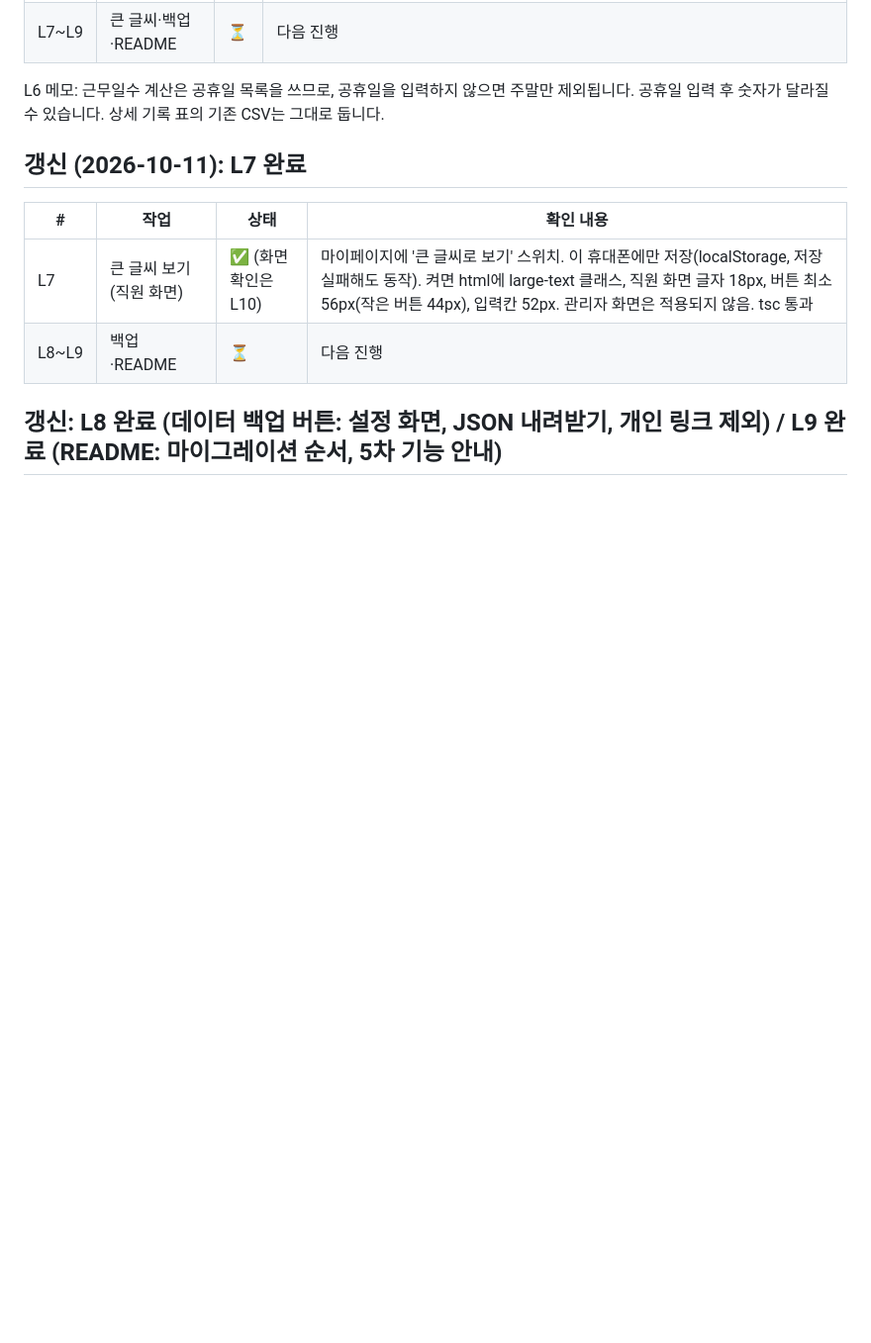
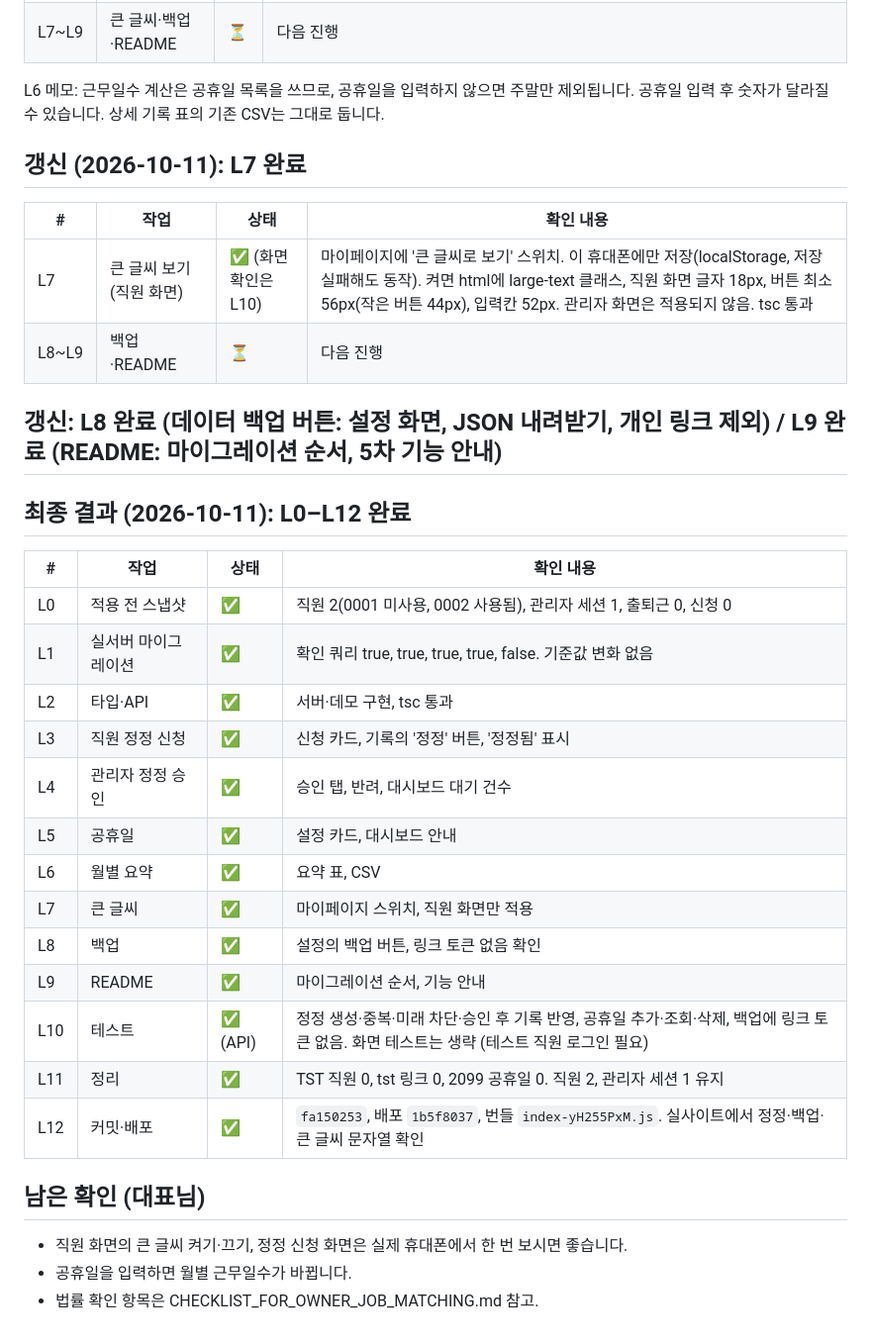
Before and after one commit to 7416979-create/seaon-app, a Markdown page: mobile-web/REPORT_HAIKU_L.md, the part around the change. Shown at 99% size. Rendered like a GitHub page; blank space fills up the shorter version.

Commit message:
Add Haiku 5th-handoff final report
Co-Authored-By: Claude Haiku 5.5 <noreply@anthropic.com>

```diff
--- a/mobile-web/REPORT_HAIKU_L.md
+++ b/mobile-web/REPORT_HAIKU_L.md
@@ -76,3 +76,26 @@ L6 메모: 근무일수 계산은 공휴일 목록을 쓰므로, 공휴일을
 | L8~L9 | 백업·README | ⏳ | 다음 진행 |
 
 ## 갱신: L8 완료 (데이터 백업 버튼: 설정 화면, JSON 내려받기, 개인 링크 제외) / L9 완료 (README: 마이그레이션 순서, 5차 기능 안내)
+
+
+## 최종 결과 (2026-10-11): L0–L12 완료
+| # | 작업 | 상태 | 확인 내용 |
+|---|---|---|---|
+| L0 | 적용 전 스냅샷 | ✅ | 직원 2(0001 미사용, 0002 사용됨), 관리자 세션 1, 출퇴근 0, 신청 0 |
+| L1 | 실서버 마이그레이션 | ✅ | 확인 쿼리 true, true, true, true, false. 기준값 변화 없음 |
+| L2 | 타입·API | ✅ | 서버·데모 구현, tsc 통과 |
+| L3 | 직원 정정 신청 | ✅ | 신청 카드, 기록의 '정정' 버튼, '정정됨' 표시 |
+| L4 | 관리자 정정 승인 | ✅ | 승인 탭, 반려, 대시보드 대기 건수 |
+| L5 | 공휴일 | ✅ | 설정 카드, 대시보드 안내 |
+| L6 | 월별 요약 | ✅ | 요약 표, CSV |
+| L7 | 큰 글씨 | ✅ | 마이페이지 스위치, 직원 화면만 적용 |
+| L8 | 백업 | ✅ | 설정의 백업 버튼, 링크 토큰 없음 확인 |
+| L9 | README | ✅ | 마이그레이션 순서, 기능 안내 |
+| L10 | 테스트 | ✅ (API) | 정정 생성·중복·미래 차단·승인 후 기록 반영, 공휴일 추가·조회·삭제, 백업에 링크 토큰 없음. 화면 테스트는 생략 (테스트 직원 로그인 필요) |
+| L11 | 정리 | ✅ | TST 직원 0, tst 링크 0, 2099 공휴일 0. 직원 2, 관리자 세션 1 유지 |
+| L12 | 커밋·배포 | ✅ | `fa150253`, 배포 `1b5f8037`, 번들 `index-yH255PxM.js`. 실사이트에서 정정·백업·큰 글씨 문자열 확인 |
+
+## 남은 확인 (대표님)
+- 직원 화면의 큰 글씨 켜기·끄기, 정정 신청 화면은 실제 휴대폰에서 한 번 보시면 좋습니다.
+- 공휴일을 입력하면 월별 근무일수가 바뀝니다.
+- 법률 확인 항목은 CHECKLIST_FOR_OWNER_JOB_MATCHING.md 참고.
```
